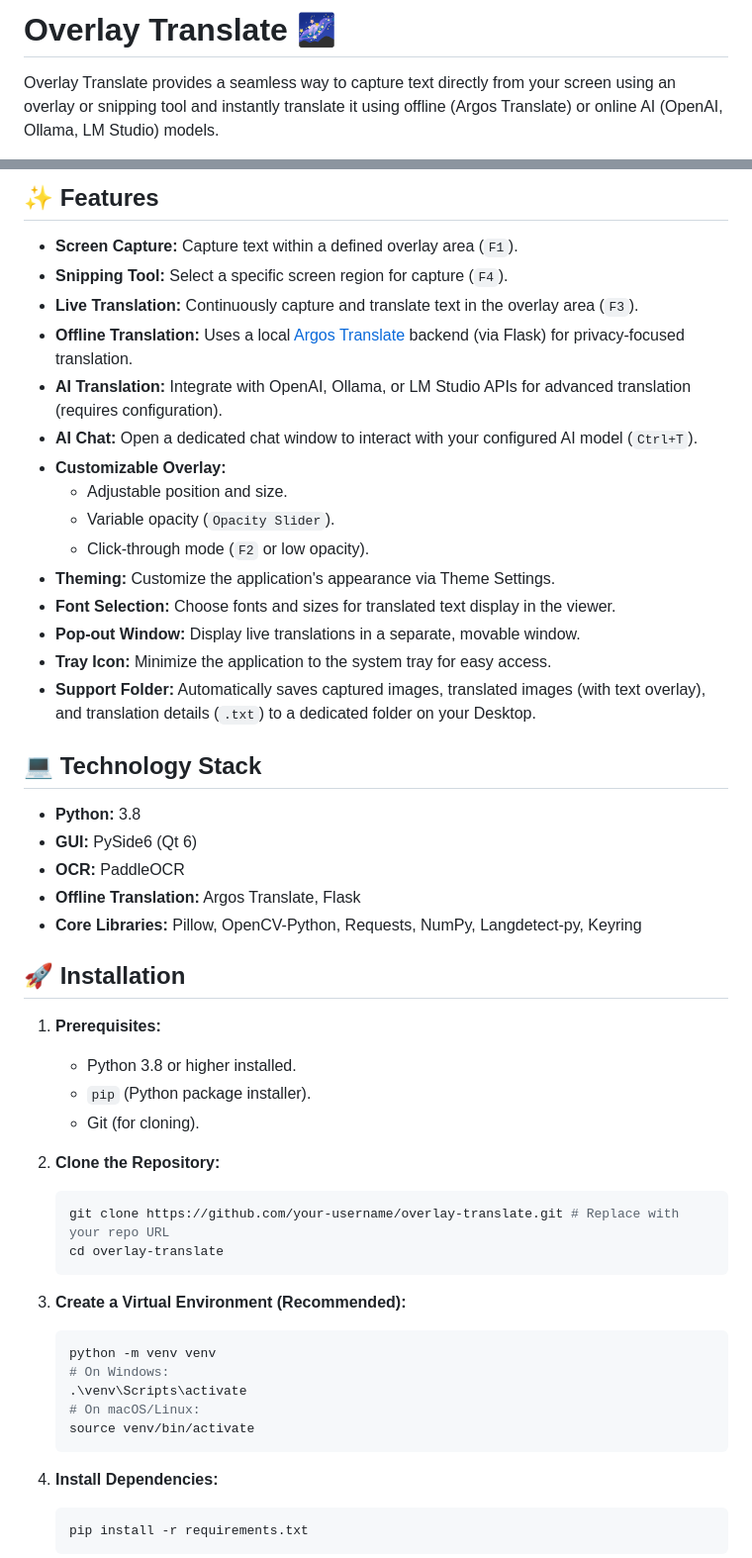
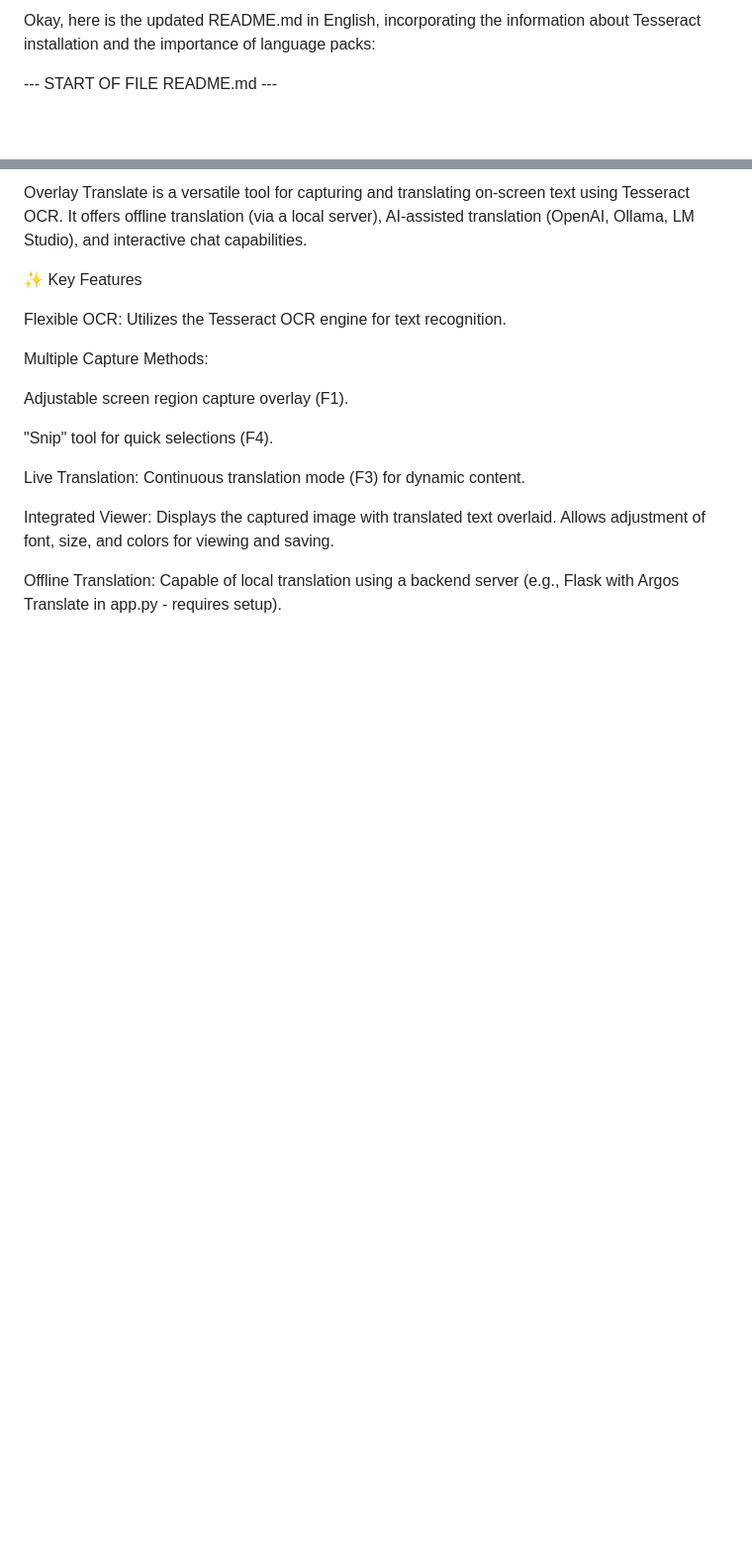
Before and after one commit to AmusinglySimple/Overlay-Translate-Lite, a Markdown page: README.md, 2 parts joined by grey strips. Shown: that part at 99% size. GitHub-like rendering; blank space fills up the shorter version.

````diff
--- a/README.md
+++ b/README.md
@@ -1,4 +1,4 @@
-# Overlay Translate 🌌
+Okay, here is the updated README.md in English, incorporating the information about Tesseract installation and the importance of language packs:
 
-Overlay Translate provides a seamless way to capture text directly from your screen using an overlay or snipping tool and instantly translate it using offline (Argos Translate) or online AI (OpenAI, Ollama, LM Studio) models.
+--- START OF FILE README.md ---
 
@@ -7,54 +6,19 @@ Overlay Translate provides a seamless way to capture text directly from your scr
 
-## ✨ Features
+Overlay Translate is a versatile tool for capturing and translating on-screen text using Tesseract OCR. It offers offline translation (via a local server), AI-assisted translation (OpenAI, Ollama, LM Studio), and interactive chat capabilities.
 
-*   **Screen Capture:** Capture text within a defined overlay area (`F1`).
-*   **Snipping Tool:** Select a specific screen region for capture (`F4`).
-*   **Live Translation:** Continuously capture and translate text in the overlay area (`F3`).
-*   **Offline Translation:** Uses a local [Argos Translate](https://www.argosopentech.com/) backend (via Flask) for privacy-focused translation.
-*   **AI Translation:** Integrate with OpenAI, Ollama, or LM Studio APIs for advanced translation (requires configuration).
-*   **AI Chat:** Open a dedicated chat window to interact with your configured AI model (`Ctrl+T`).
-*   **Customizable Overlay:**
-    *   Adjustable position and size.
-    *   Variable opacity (`Opacity Slider`).
-    *   Click-through mode (`F2` or low opacity).
-*   **Theming:** Customize the application's appearance via Theme Settings.
-*   **Font Selection:** Choose fonts and sizes for translated text display in the viewer.
-*   **Pop-out Window:** Display live translations in a separate, movable window.
-*   **Tray Icon:** Minimize the application to the system tray for easy access.
-*   **Support Folder:** Automatically saves captured images, translated images (with text overlay), and translation details (`.txt`) to a dedicated folder on your Desktop.
+✨ Key Features
 
-## 💻 Technology Stack
+Flexible OCR: Utilizes the Tesseract OCR engine for text recognition.
 
-*   **Python:** 3.8
-*   **GUI:** PySide6 (Qt 6)
-*   **OCR:** PaddleOCR
-*   **Offline Translation:** Argos Translate, Flask
-*   **Core Libraries:** Pillow, OpenCV-Python, Requests, NumPy, Langdetect-py, Keyring
+Multiple Capture Methods:
 
-## 🚀 Installation
+Adjustable screen region capture overlay (F1).
 
-1.  **Prerequisites:**
-    *   Python 3.8 or higher installed.
-    *   `pip` (Python package installer).
-    *   Git (for cloning).
+"Snip" tool for quick selections (F4).
 
-2.  **Clone the Repository:**
-    ```bash
-    git clone https://github.com/your-username/overlay-translate.git # Replace with your repo URL
-    cd overlay-translate
-    ```
+Live Translation: Continuous translation mode (F3) for dynamic content.
 
-3.  **Create a Virtual Environment (Recommended):**
-    ```bash
-    python -m venv venv
-    # On Windows:
-    .\venv\Scripts\activate
-    # On macOS/Linux:
-    source venv/bin/activate
-    ```
+Integrated Viewer: Displays the captured image with translated text overlaid. Allows adjustment of font, size, and colors for viewing and saving.
 
-4.  **Install Dependencies:**
-    ```bash
-    pip install -r requirements.txt
-    ```
+Offline Translation: Capable of local translation using a backend server (e.g., Flask with Argos Translate in app.py - requires setup).
 
````
Also changed, not shown: other parts of README.md (+71 -75 lines).
